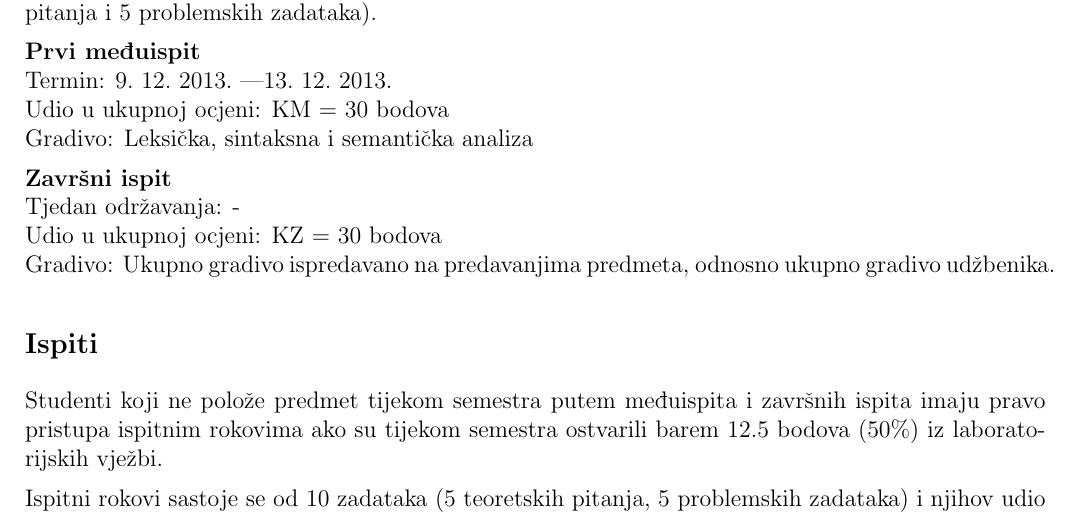
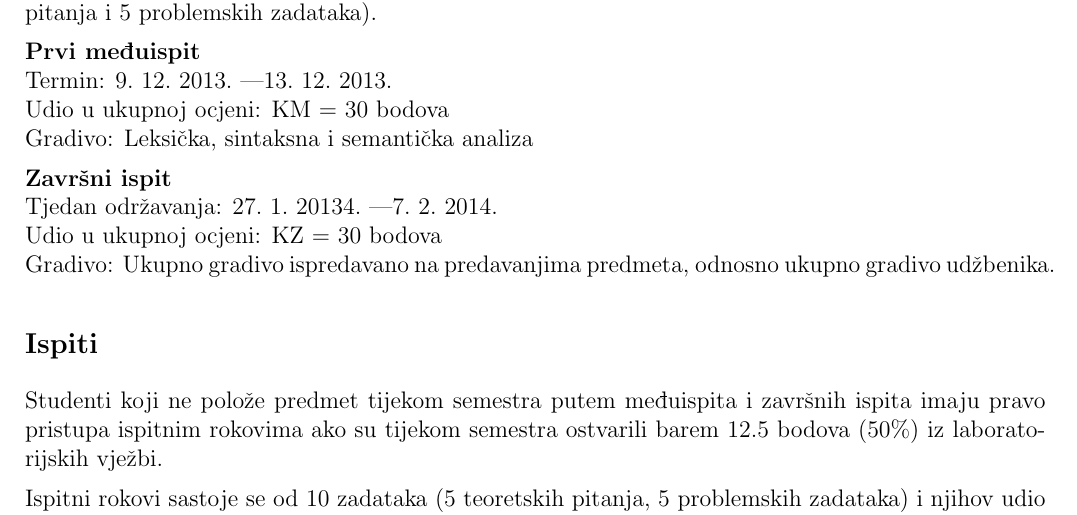
Before and after one commit to fer-ppj/ppj-upute, a LaTeX book (ppj_upute.tex): part of page 6 of 10, cut so that both start at the same text. Compiled offline with pdfLaTeX.

Commit message:
tjedan završnih ispita

```diff
--- a/ppj_upute.tex
+++ b/ppj_upute.tex
@@ -283,7 +283,7 @@ Udio u ukupnoj ocjeni:  KM = 30 bodova \\
 Gradivo: Leksička, sintaksna i semantička analiza
 
 \textbf{Završni ispit} \\
-Tjedan održavanja: - \\
+Tjedan održavanja:  27.~1.~20134.~–-7.~2.~2014. \\
 Udio u ukupnoj ocjeni: KZ = 30 bodova \\
 Gradivo: Ukupno gradivo ispredavano na predavanjima predmeta, odnosno ukupno gradivo udžbenika.
 
```
Also changed, not shown: ppj_upute.pdf.
